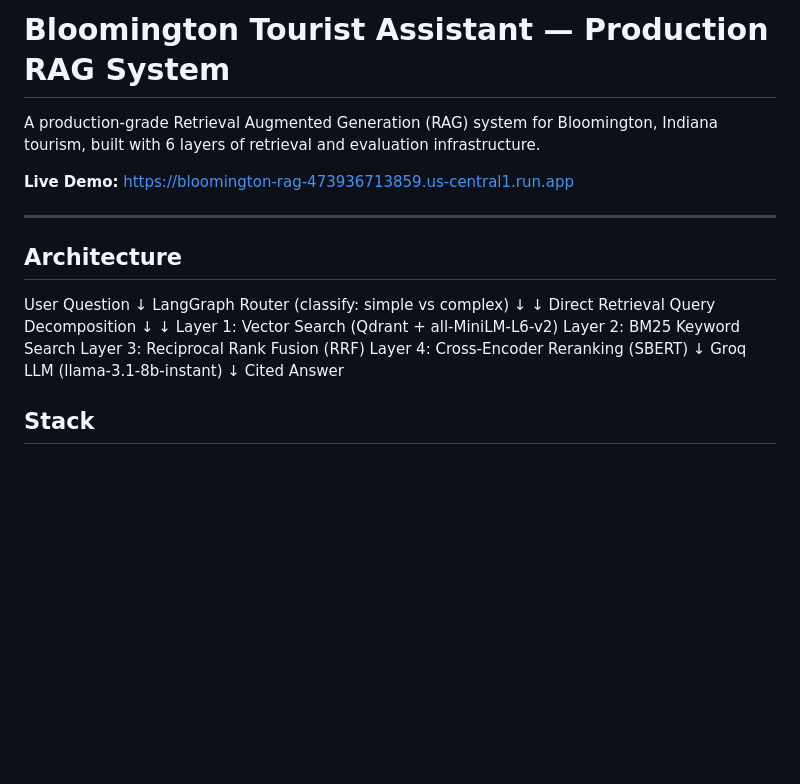
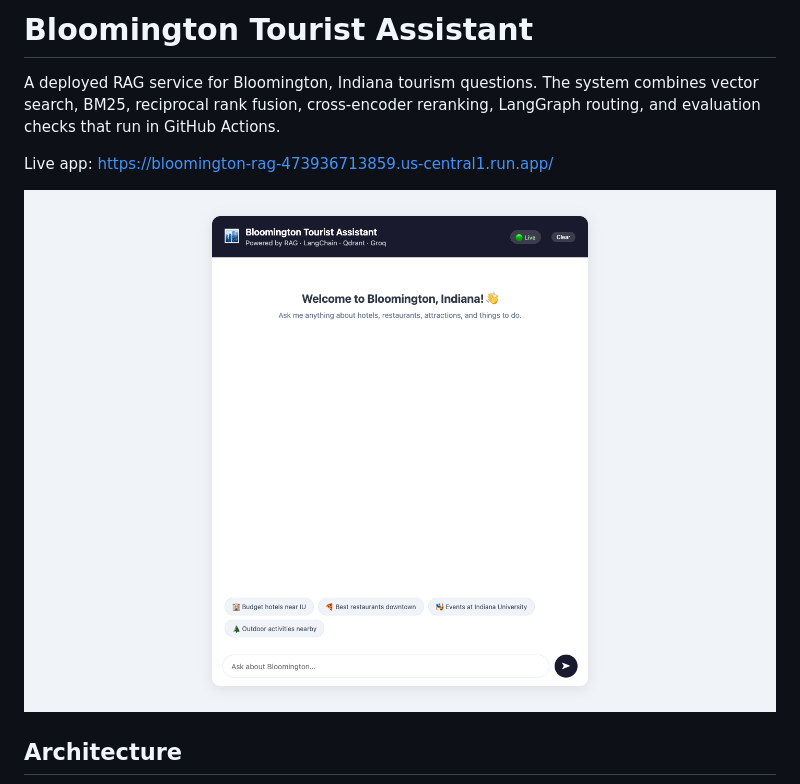
Before and after one commit to prathima-sola/bloomington-rag, a Markdown page: README.md, the part around one of its changes. Drawn GitHub-style; pictures changed too: docs/screenshots/live-app.png (added); blank space fills up the shorter version.

```diff
--- a/README.md
+++ b/README.md
@@ -1,27 +1,10 @@
-# Bloomington Tourist Assistant — Production RAG System
+# Bloomington Tourist Assistant
 
-A production-grade Retrieval Augmented Generation (RAG) system
-for Bloomington, Indiana tourism, built with 6 layers of
-retrieval and evaluation infrastructure.
+A deployed RAG service for Bloomington, Indiana tourism questions. The system combines vector search, BM25, reciprocal rank fusion, cross-encoder reranking, LangGraph routing, and evaluation checks that run in GitHub Actions.
 
-**Live Demo:** https://bloomington-rag-473936713859.us-central1.run.app
+Live app: https://bloomington-rag-473936713859.us-central1.run.app/
 
----
+![Live app screenshot](docs/screenshots/live-app.png)
 
 ## Architecture
-User Question
-↓
-LangGraph Router (classify: simple vs complex)
-↓                        ↓
-Direct Retrieval          Query Decomposition
-↓                        ↓
-Layer 1: Vector Search (Qdrant + all-MiniLM-L6-v2)
-Layer 2: BM25 Keyword Search
-Layer 3: Reciprocal Rank Fusion (RRF)
-Layer 4: Cross-Encoder Reranking (SBERT)
-↓
-Groq LLM (llama-3.1-8b-instant)
-↓
-Cited Answer
-## Stack
 
```
Also changed, not shown: other parts of README.md (+79 -94 lines), 1 other file.
